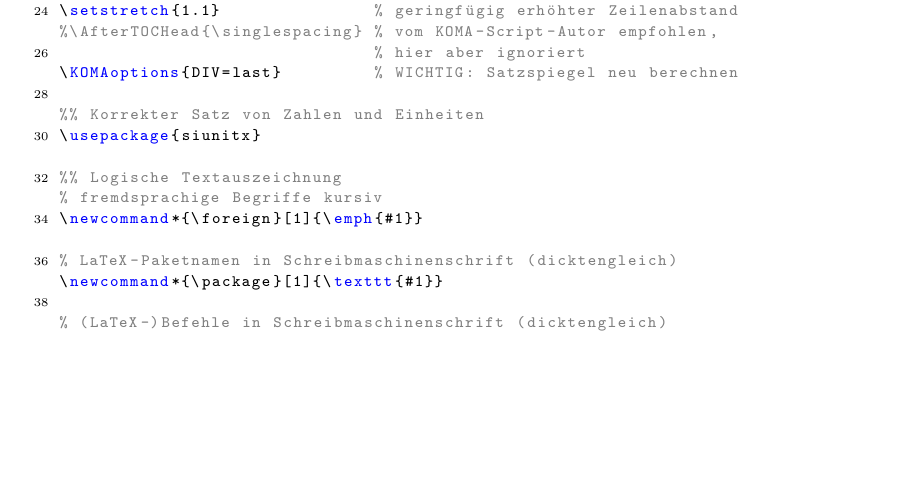
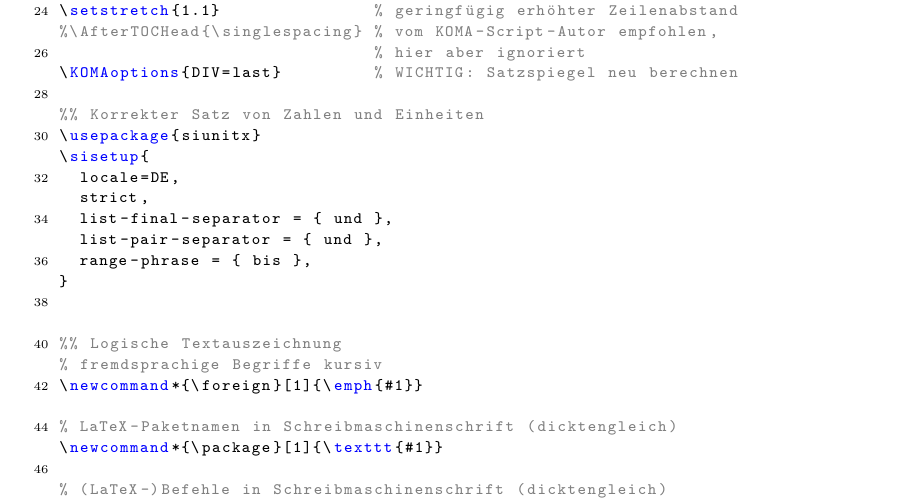
Before and after one commit to tillbiskup/latex-template-abschlussarbeit, a LaTeX document (BSc-WurstHans.tex, which reads LaTeX-Header/typografie.tex): part of page 29 of 37, cut so that both start at the same text, the shorter picture padded with empty space. Compiled offline with pdfLaTeX.

Commit message:
Adapt siunitx to german

```diff
--- a/LaTeX-Header/typografie.tex
+++ b/LaTeX-Header/typografie.tex
@@ -40,6 +40,14 @@
 
 %% Korrekter Satz von Zahlen und Einheiten
 \usepackage{siunitx}
+\sisetup{
+  locale=DE,
+  strict,
+  list-final-separator = { und },
+  list-pair-separator = { und },
+  range-phrase = { bis },
+}
+
 
 %% Logische Textauszeichnung
 % fremdsprachige Begriffe kursiv
```
